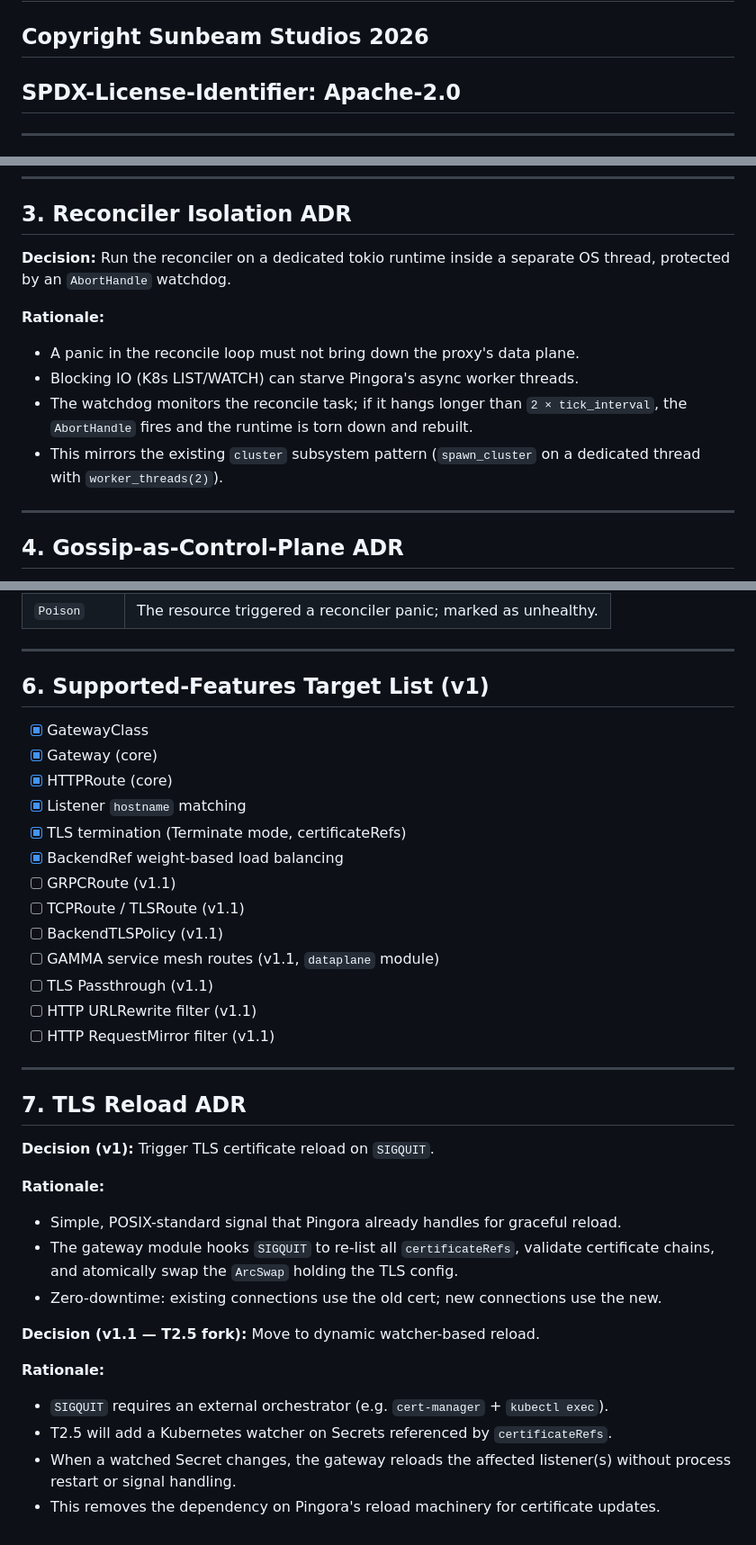
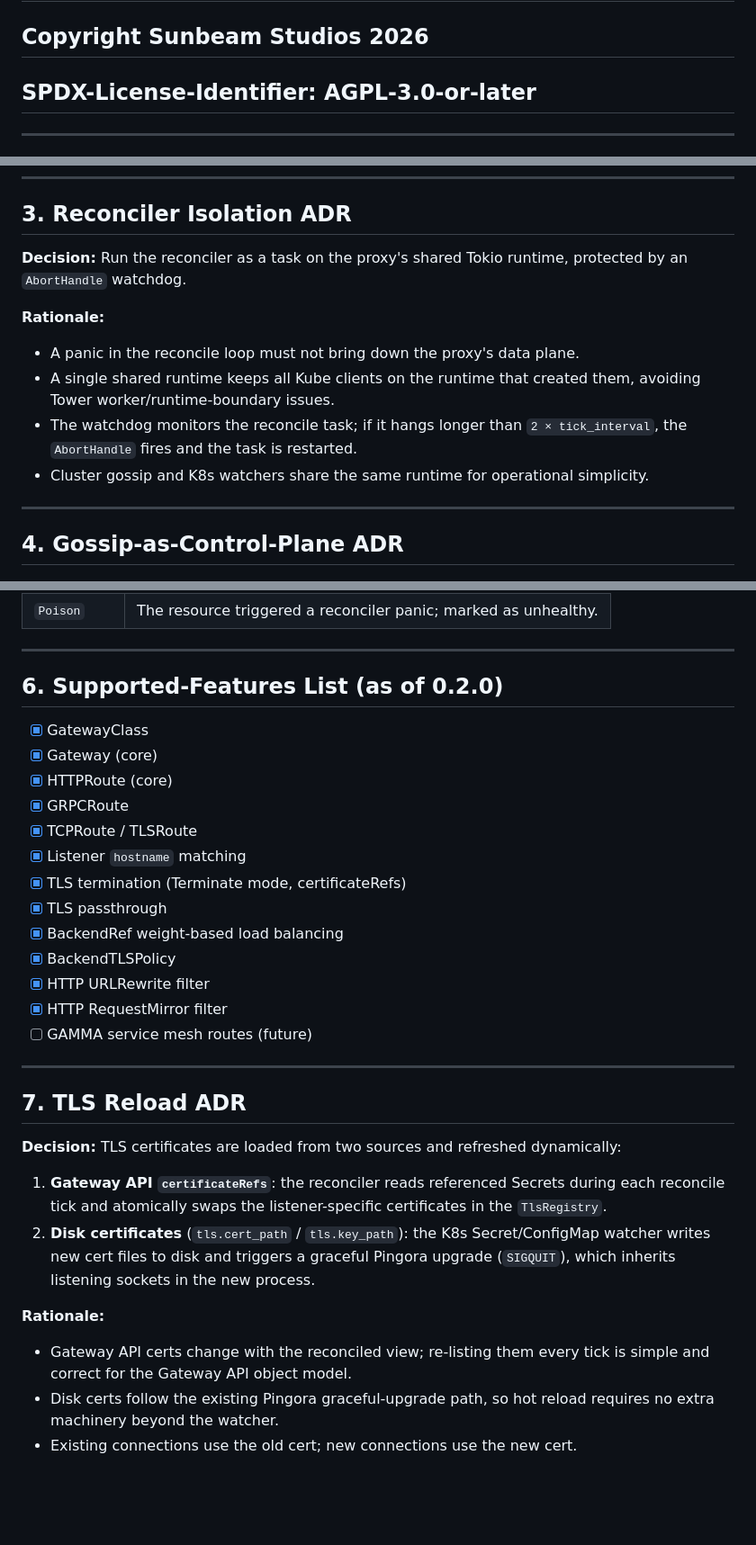
Before and after one commit to sunbeamdotpt/proxy, a Markdown page: docs/gateway-api-design.md, 3 parts joined by grey strips. Shown at 90% size. GitHub-like rendering; blank space fills up the shorter version.

Commit message:
docs(gateway): update design doc for 0.2.0
Refresh the Gateway API design document to reflect the shared runtime,
watcher-based TLS reload, and the feature set shipped in 0.2.0. Relicense
the doc header to AGPL-3.0-or-later.

```diff
--- a/docs/gateway-api-design.md
+++ b/docs/gateway-api-design.md
@@ -1,7 +1,7 @@
 # Gateway API Design Document
 
 ## Copyright Sunbeam Studios 2026
-## SPDX-License-Identifier: Apache-2.0
+## SPDX-License-Identifier: AGPL-3.0-or-later
 
 ---
 
@@ -56,16 +56,16 @@ loop {
 
 ## 3. Reconciler Isolation ADR
 
-**Decision:** Run the reconciler on a dedicated tokio runtime inside a separate OS
-thread, protected by an `AbortHandle` watchdog.
+**Decision:** Run the reconciler as a task on the proxy's shared Tokio runtime,
+protected by an `AbortHandle` watchdog.
 
 **Rationale:**
 - A panic in the reconcile loop must not bring down the proxy's data plane.
-- Blocking IO (K8s LIST/WATCH) can starve Pingora's async worker threads.
+- A single shared runtime keeps all Kube clients on the runtime that created them,
+  avoiding Tower worker/runtime-boundary issues.
 - The watchdog monitors the reconcile task; if it hangs longer than `2 × tick_interval`,
-  the `AbortHandle` fires and the runtime is torn down and rebuilt.
-- This mirrors the existing `cluster` subsystem pattern (`spawn_cluster` on a
-  dedicated thread with `worker_threads(2)`).
+  the `AbortHandle` fires and the task is restarted.
+- Cluster gossip and K8s watchers share the same runtime for operational simplicity.
 
 ---
 
@@ -110,39 +110,38 @@ Sunbeam-specific extensions:
 
 ---
 
-## 6. Supported-Features Target List (v1)
+## 6. Supported-Features List (as of 0.2.0)
 
 - [x] GatewayClass
 - [x] Gateway (core)
 - [x] HTTPRoute (core)
+- [x] GRPCRoute
+- [x] TCPRoute / TLSRoute
 - [x] Listener `hostname` matching
 - [x] TLS termination (Terminate mode, certificateRefs)
+- [x] TLS passthrough
 - [x] BackendRef weight-based load balancing
-- [ ] GRPCRoute (v1.1)
-- [ ] TCPRoute / TLSRoute (v1.1)
-- [ ] BackendTLSPolicy (v1.1)
-- [ ] GAMMA service mesh routes (v1.1, `dataplane` module)
-- [ ] TLS Passthrough (v1.1)
-- [ ] HTTP URLRewrite filter (v1.1)
-- [ ] HTTP RequestMirror filter (v1.1)
+- [x] BackendTLSPolicy
+- [x] HTTP URLRewrite filter
+- [x] HTTP RequestMirror filter
+- [ ] GAMMA service mesh routes (future)
 
 ---
 
 ## 7. TLS Reload ADR
 
-**Decision (v1):** Trigger TLS certificate reload on `SIGQUIT`.
+**Decision:** TLS certificates are loaded from two sources and refreshed dynamically:
+
+1. **Gateway API `certificateRefs`**: the reconciler reads referenced Secrets during
+   each reconcile tick and atomically swaps the listener-specific certificates in the
+   `TlsRegistry`.
+2. **Disk certificates** (`tls.cert_path` / `tls.key_path`): the K8s Secret/ConfigMap
+   watcher writes new cert files to disk and triggers a graceful Pingora upgrade
+   (`SIGQUIT`), which inherits listening sockets in the new process.
 
 **Rationale:**
-- Simple, POSIX-standard signal that Pingora already handles for graceful reload.
-- The gateway module hooks `SIGQUIT` to re-list all `certificateRefs`, validate
-  certificate chains, and atomically swap the `ArcSwap` holding the TLS config.
-- Zero-downtime: existing connections use the old cert; new connections use the new.
-
-**Decision (v1.1 — T2.5 fork):** Move to dynamic watcher-based reload.
-
-**Rationale:**
-- `SIGQUIT` requires an external orchestrator (e.g. `cert-manager` + `kubectl exec`).
-- T2.5 will add a Kubernetes watcher on Secrets referenced by `certificateRefs`.
-- When a watched Secret changes, the gateway reloads the affected listener(s)
-  without process restart or signal handling.
-- This removes the dependency on Pingora's reload machinery for certificate updates.
+- Gateway API certs change with the reconciled view; re-listing them every tick is
+  simple and correct for the Gateway API object model.
+- Disk certs follow the existing Pingora graceful-upgrade path, so hot reload requires
+  no extra machinery beyond the watcher.
+- Existing connections use the old cert; new connections use the new cert.
```
